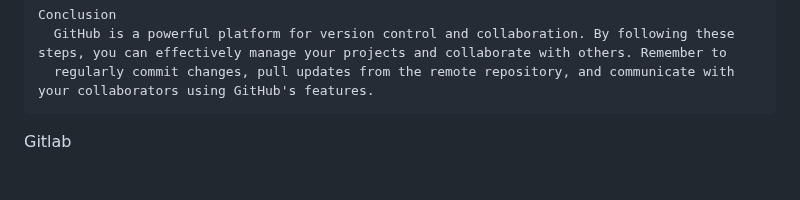
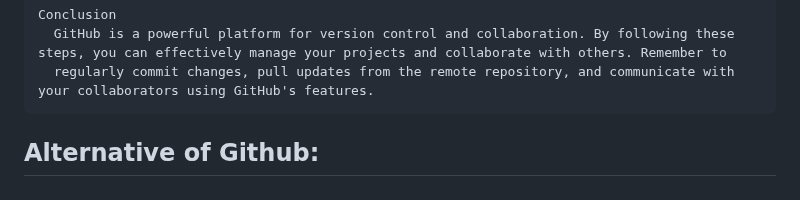
Before and after one commit to ShoomanKhatri/Github-Practice-Pro, a Markdown page: README.md, the part around the change. GitHub-like rendering.

Commit message:
Update README.md
Co-Authored-By: indra-kc <159883430+indra-kc@users.noreply.github.com>

````diff
--- a/README.md
+++ b/README.md
@@ -119,4 +119,4 @@ Conclusion
   regularly commit changes, pull updates from the remote repository, and communicate with your collaborators using GitHub's features.
 ```
 
-Gitlab
+## Alternative of Github:
````
